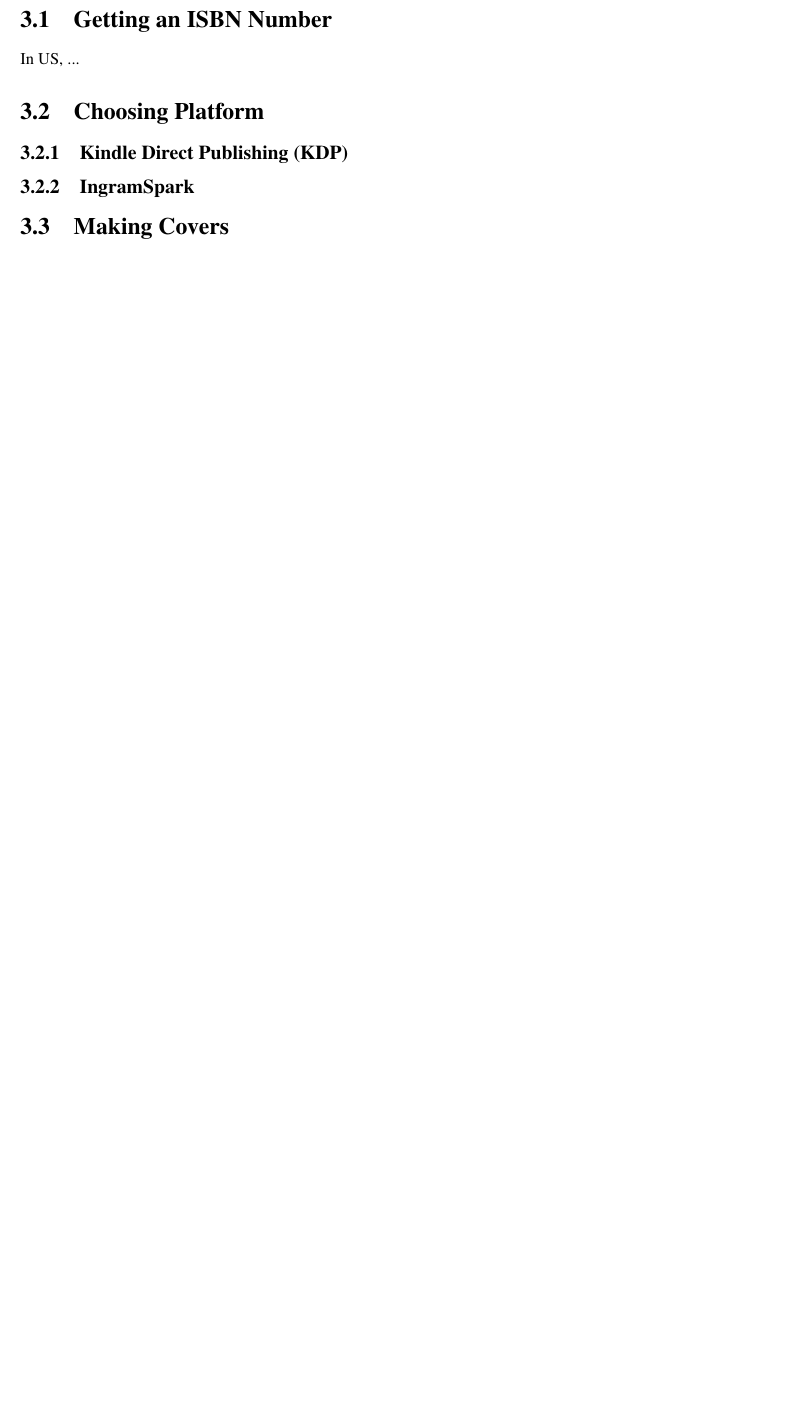
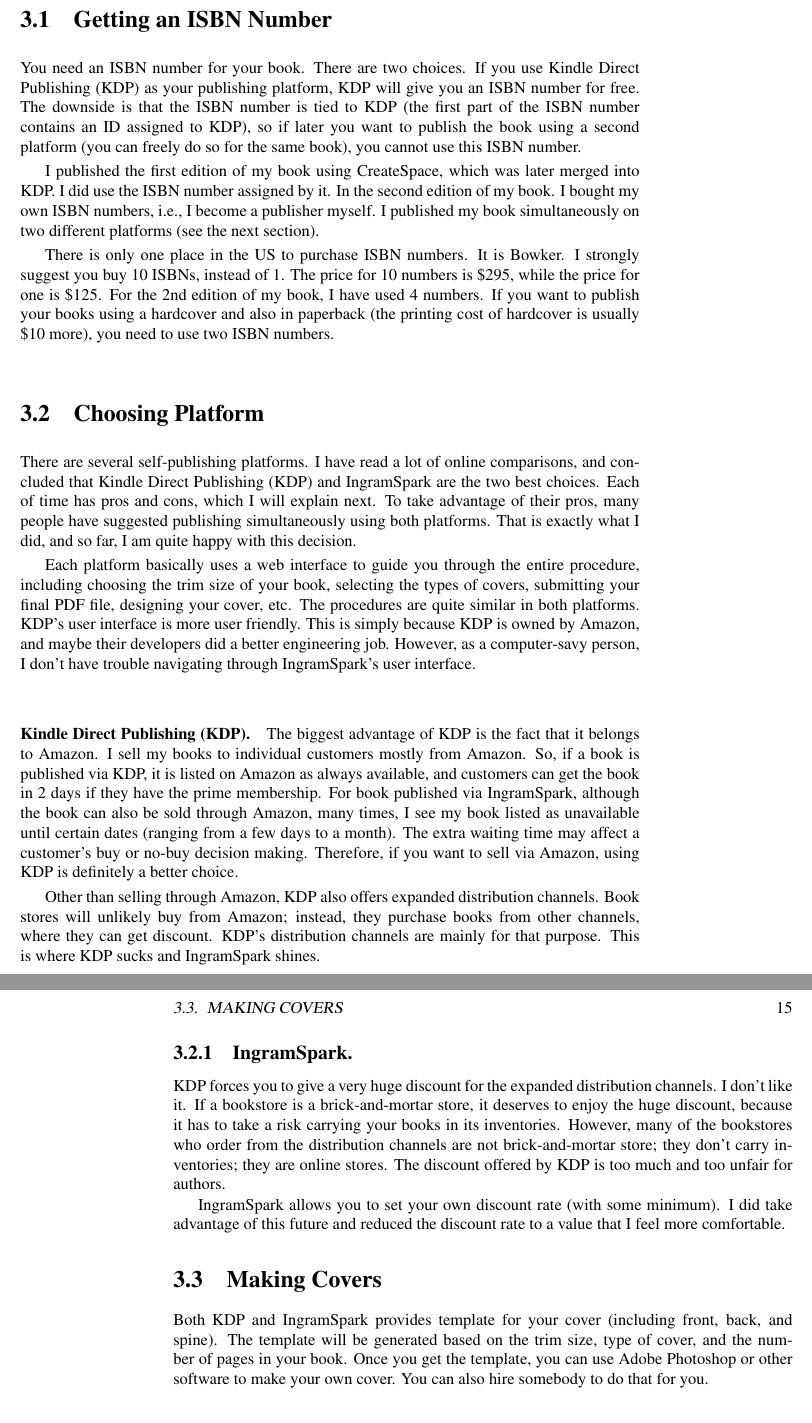
Before and after one commit to kevin-w-du/selfpublishing, a LaTeX thesis (book.tex, which reads publishing.tex): part of page 26 of 27 before the commit and two parts of pages 26 and 27 of 29 after it, the two joined at a grey line, cut so that both start at the same text, the shorter picture padded with empty space. Compiled offline with pdfLaTeX.

Commit message:
Finally added some contents

```diff
--- a/publishing.tex
+++ b/publishing.tex
@@ -17,7 +17,24 @@
 % *******************************************
 \section{Getting an ISBN Number}
 
-In US, ...
+
+You need an ISBN number for your book. There are two choices.
+If you use Kindle Direct Publishing (KDP) as your publishing platform, KDP will give you an
+ISBN number for free. The downside is that the ISBN number is tied to KDP (the first part of
+the ISBN number contains an ID assigned to KDP), so if later you want to
+publish the book using a second platform (you can freely do so for the same book),
+you cannot use this ISBN number.
+
+I published the first edition of my book using CreateSpace, which was later merged into KDP. I
+did use the ISBN number assigned by it. In the second edition of my book. I bought my own ISBN
+numbers, i.e., I become a publisher myself. I published my book simultaneously on two different
+platforms (see the next section).
+
+There is only one place in the US to purchase ISBN numbers. It is Bowker. I strongly suggest
+you buy 10 ISBNs, instead of 1. The price for 10 numbers is \$295, while the price for one is
+\$125. For the 2nd edition of my book, I have used 4 numbers. If you want to publish your books
+using a hardcover and also in paperback (the printing cost of hardcover is usually \$10 more),
+you need to use two ISBN numbers.
 
 
 
@@ -28,20 +45,52 @@ In US, ...
 \section{Choosing Platform}
 
 
-% -------------------------------------------
-% SUBSECTION
-% -------------------------------------------
-\subsection{Kindle Direct Publishing (KDP)}
+There are several self-publishing platforms. I have read a lot of online comparisons, and
+concluded that Kindle Direct Publishing (KDP) and IngramSpark are the two best choices. Each of
+time has pros and cons, which I will explain next. To take advantage of their pros, many people
+have suggested publishing simultaneously using both platforms. That is exactly what I did, and so far,
+I am quite happy with this decision.
 
 
+Each platform basically uses a web interface to guide you through the entire procedure,
+including choosing the trim size of your book, selecting the types of covers, submitting your
+final PDF file, designing your cover, etc. The procedures are quite similar in both platforms.
+KDP's user interface is more user friendly. This is simply because KDP is owned by Amazon, and
+maybe their developers did a better engineering job. However, as a computer-savy person, I
+don't have trouble navigating through IngramSpark's user interface.
+
+
+\paragraph{Kindle Direct Publishing (KDP).}
+The biggest advantage of KDP is the fact that it belongs to Amazon. I sell my books to
+individual customers mostly from Amazon. So, if a book is published via KDP, it is listed on
+Amazon as always available, and customers can get the book in 2 days if they have the prime
+membership.  For book published via IngramSpark, although the book can also be
+sold through Amazon, many times, I see my book listed as unavailable until certain dates
+(ranging from a few days to a month). The extra waiting time may affect a customer's buy or
+no-buy decision making.
+Therefore, if you want to sell via Amazon, using KDP is definitely a better choice.
+
+
+Other than selling through Amazon, KDP also offers expanded distribution channels. Book stores
+will unlikely buy from Amazon; instead, they purchase books from other channels, where they can
+get discount. KDP's distribution channels are mainly for that purpose.
+This is where KDP sucks and IngramSpark shines.
 
 
 % -------------------------------------------
 % SUBSECTION
 % -------------------------------------------
-\subsection{IngramSpark}
+\subsection{IngramSpark.}
+KDP forces you to give a very huge discount for the expanded distribution channels. I don't
+like it. If a bookstore is a brick-and-mortar store, it deserves to enjoy the huge discount,
+because it has to take a risk carrying your books in its inventories. However, many of the
+bookstores who order from the distribution channels are not brick-and-mortar store; they
+don't carry inventories; they are online stores. The discount offered by KDP is too much and
+too unfair for authors.
 
 
+IngramSpark allows you to set your own discount rate (with some minimum). I did take advantage
+of this future and reduced the discount rate to a value that I feel more comfortable.
 
 
 
@@ -51,8 +100,10 @@ In US, ...
 % *******************************************
 \section{Making Covers}
 
-
-
+Both KDP and IngramSpark provides template for your cover (including front, back, and spine).
+The template will be generated based on the trim size, type of cover, and the number of pages
+in your book. Once you get the template, you can use Adobe Photoshop or other software to
+make your own cover. You can also hire somebody to do that for you.
 
 
 
```
Also changed, not shown: publishing.tex (27 more changed lines).
